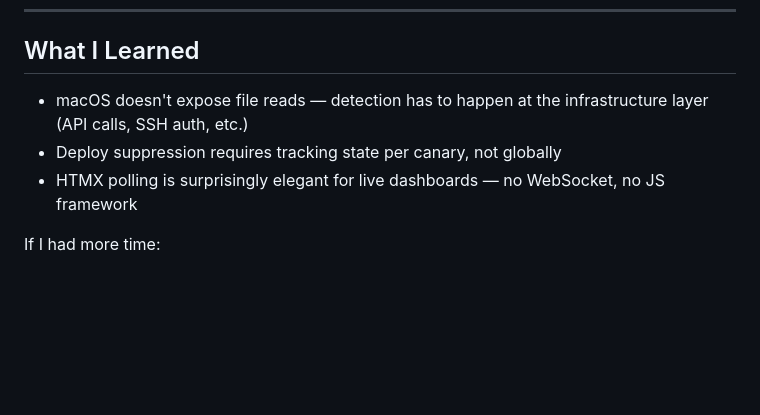
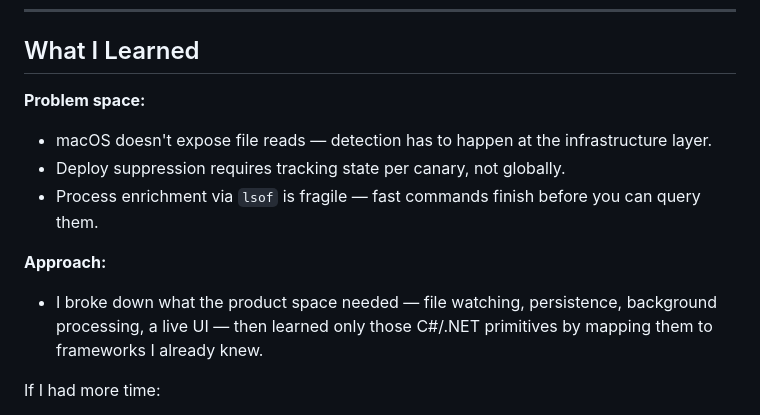
Before and after one commit to GreyyDaze/canary-tracker, a Markdown page: README.md, the part around the change. GitHub-like rendering; blank space fills up the shorter version.

Commit message:
Restructure What I Learned with Approach section

```diff
--- a/README.md
+++ b/README.md
@@ -79,9 +79,13 @@ Alert appears on the dashboard within 3 seconds.
 
 ## What I Learned
 
-- macOS doesn't expose file reads — detection has to happen at the infrastructure layer (API calls, SSH auth, etc.)
-- Deploy suppression requires tracking state per canary, not globally
-- HTMX polling is surprisingly elegant for live dashboards — no WebSocket, no JS framework
+**Problem space:**
+- macOS doesn't expose file reads — detection has to happen at the infrastructure layer.
+- Deploy suppression requires tracking state per canary, not globally.
+- Process enrichment via `lsof` is fragile — fast commands finish before you can query them.
+
+**Approach:**
+- I broke down what the product space needed — file watching, persistence, background processing, a live UI — then learned only those C#/.NET primitives by mapping them to frameworks I already knew.
 
 If I had more time:
 
```
